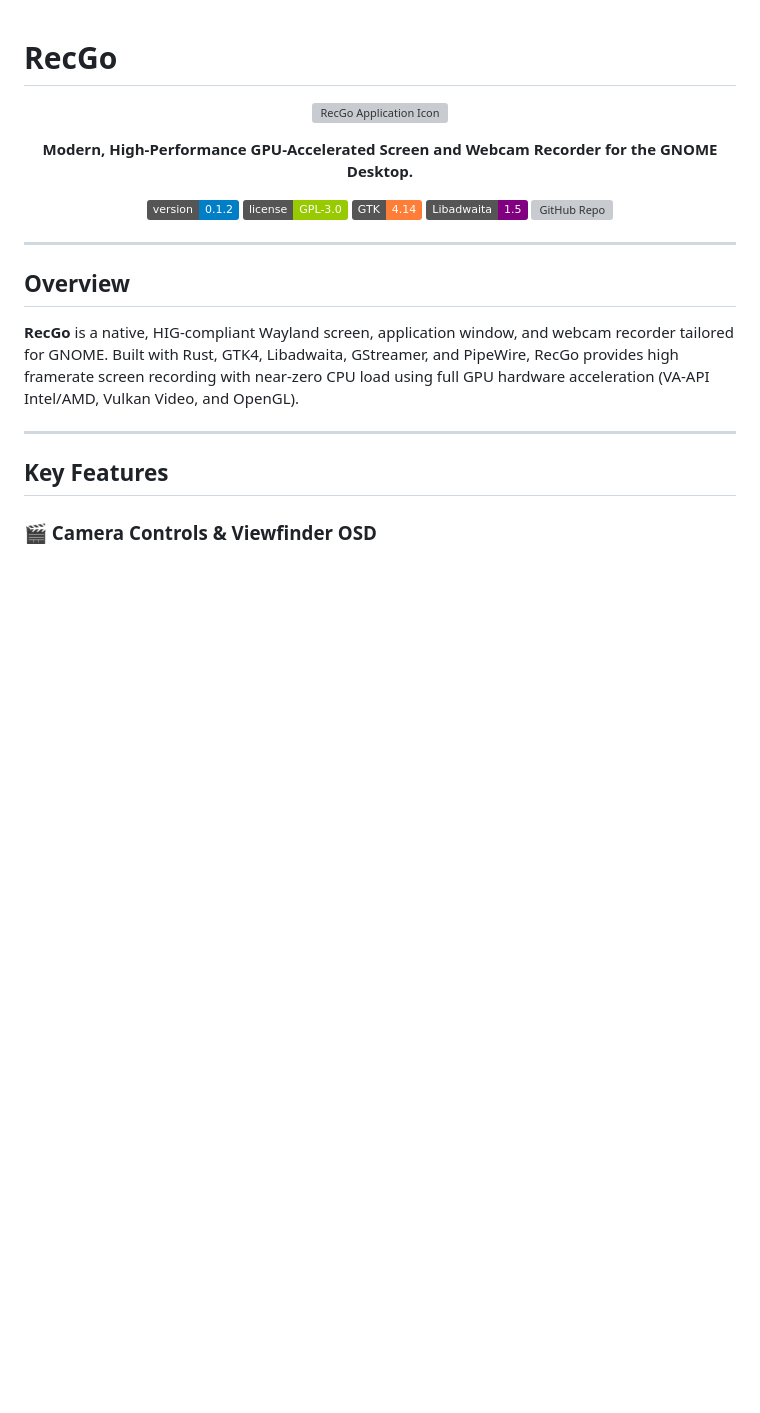
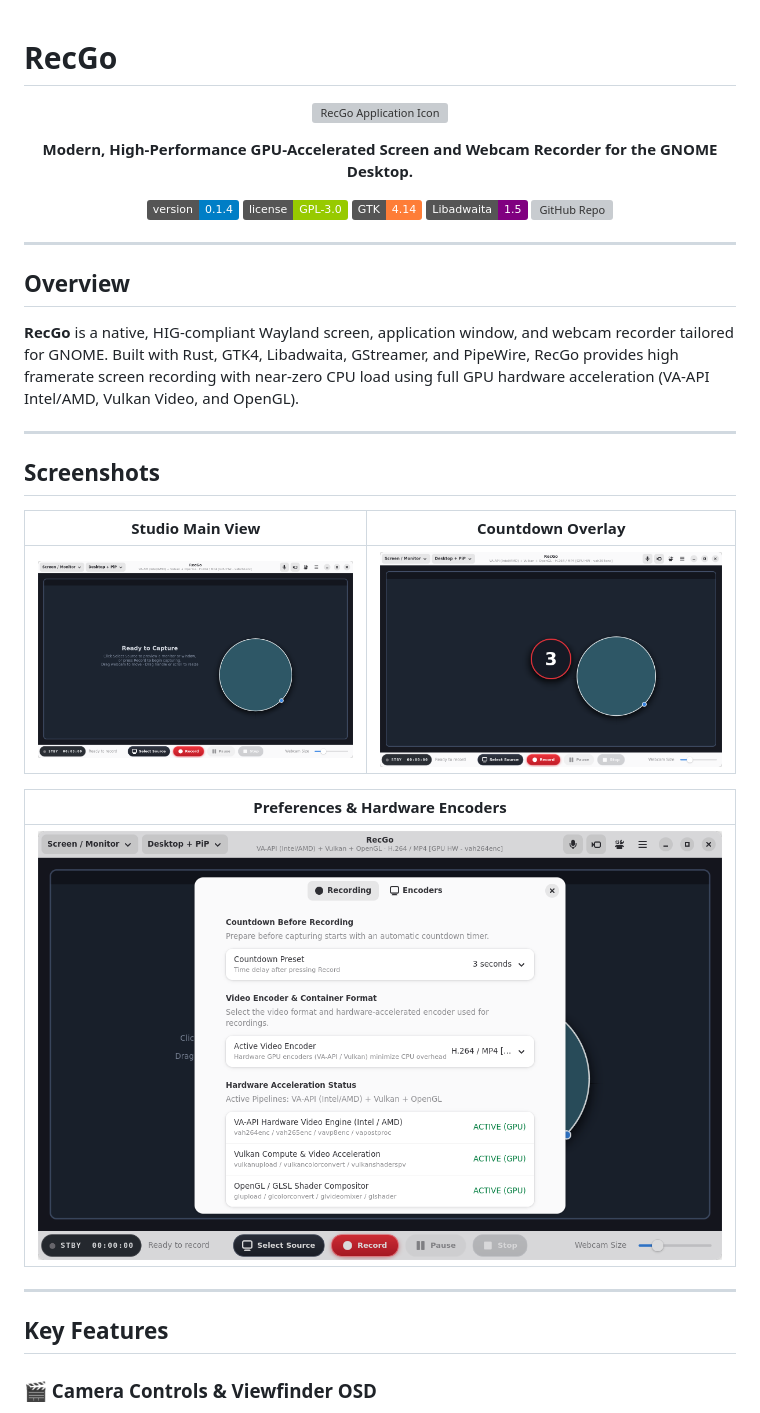
Before and after one commit to Antux912012/RecGo, a Markdown page: README.md, the part around the change. Drawn GitHub-style; pictures changed too: data/screenshots/01-studio-main.png (added), data/screenshots/02-studio-countdown.png (added), data/screenshots/03-preferences-recording.png (added); badges without logos; blank space fills up the shorter version; grey boxes are pictures that could not be loaded.

Commit message:
Release v0.1.4: GNOME/Libadwaita HIG UI/UX redesign and screenshots

```diff
--- a/README.md
+++ b/README.md
@@ -9,7 +9,7 @@
 </p>
 
 <p align="center">
-  <a href="https://github.com/Antux912012/RecGo/releases"><img src="https://img.shields.io/badge/version-0.1.2-blue.svg" alt="Version 0.1.2"></a>
+  <a href="https://github.com/Antux912012/RecGo/releases"><img src="https://img.shields.io/badge/version-0.1.4-blue.svg" alt="Version 0.1.4"></a>
   <a href="https://www.gnu.org/licenses/gpl-3.0"><img src="https://img.shields.io/badge/license-GPL--3.0-green.svg" alt="GPL-3.0 License"></a>
   <a href="https://www.gtk.org/"><img src="https://img.shields.io/badge/GTK-4.14-orange.svg" alt="GTK4"></a>
   <a href="https://gnome.pages.gitlab.gnome.org/libadwaita/"><img src="https://img.shields.io/badge/Libadwaita-1.5-purple.svg" alt="Libadwaita"></a>
@@ -21,6 +21,18 @@
 ## Overview
 
 **RecGo** is a native, HIG-compliant Wayland screen, application window, and webcam recorder tailored for GNOME. Built with Rust, GTK4, Libadwaita, GStreamer, and PipeWire, RecGo provides high framerate screen recording with near-zero CPU load using full GPU hardware acceleration (VA-API Intel/AMD, Vulkan Video, and OpenGL).
+
+---
+
+## Screenshots
+
+| Studio Main View | Countdown Overlay |
+| :---: | :---: |
+| ![RecGo Studio Main View](data/screenshots/01-studio-main.png) | ![RecGo Countdown Overlay](data/screenshots/02-studio-countdown.png) |
+
+| Preferences & Hardware Encoders |
+| :---: |
+| ![RecGo Preferences](data/screenshots/03-preferences-recording.png) |
 
 ---
 
```
Also changed, not shown: 6 other files.
